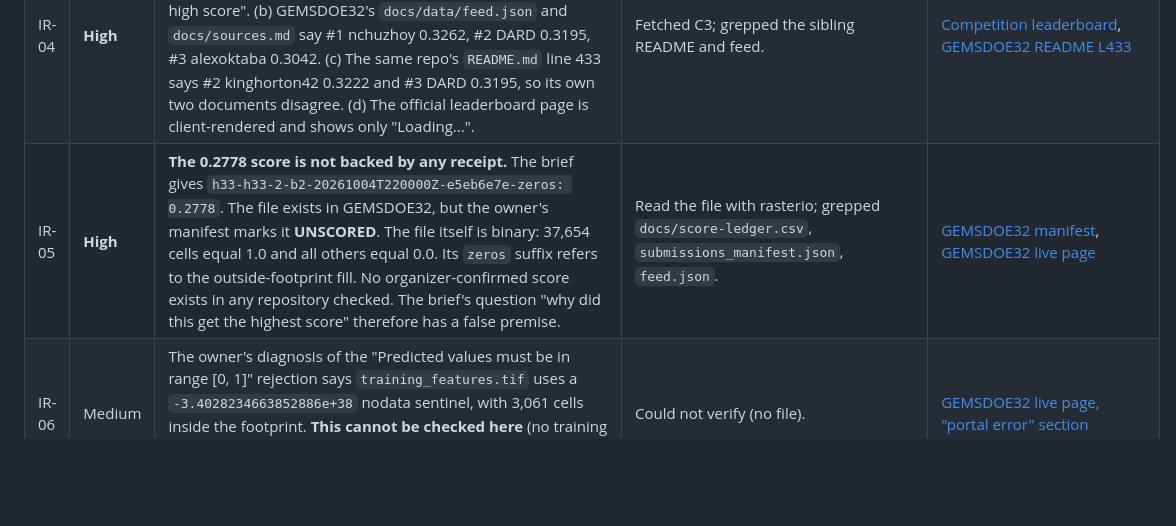
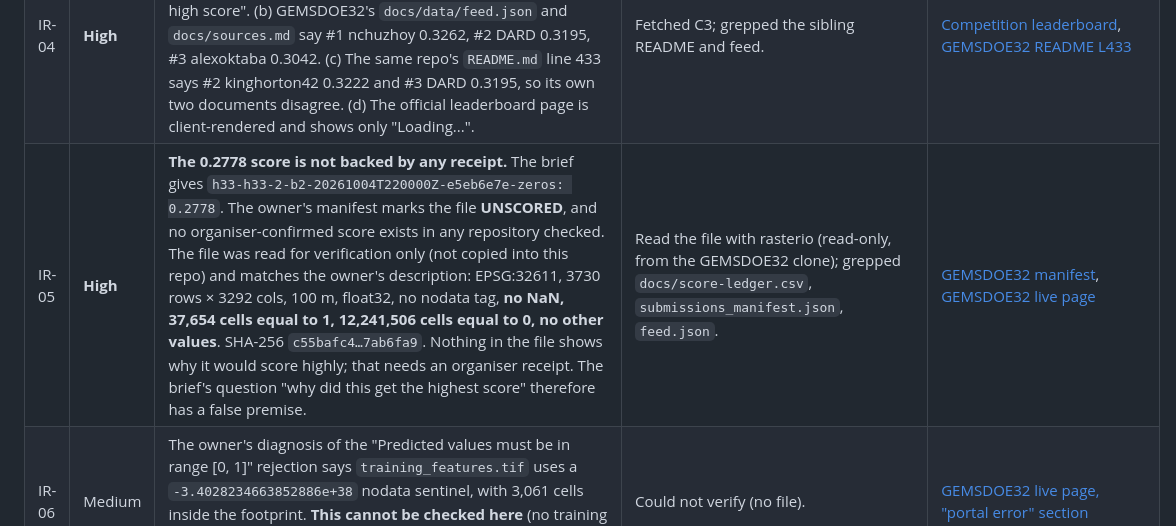
Before and after one commit to buffedlizard55-lab/56GEMSDOE, a Markdown page: docs/irregularities.md, the part around the change. Drawn GitHub-style; blank space fills up the shorter version.

Commit message:
IR-05: verify the H33 file (read-only) and correct the record; drop unverified suffix explanation
Co-authored-by: arena-agent <297053741+arena-agent@users.noreply.github.com>

```diff
--- a/docs/irregularities.md
+++ b/docs/irregularities.md
@@ -8,7 +8,7 @@ Each item states what was found, how it was checked, and what it means. Nothing
 | IR-02 | High | The brief refers to a template with `scripts/download_competition_data.sh`, `scripts/prepare_data.py`, `evaluate_holdout.py` and `submission_writer.py`. **None of these exist in this repository** (it held only a README at the start of the session). The template exists in the sibling repositories (for example `GEMSDOE32/src/gems32/holdout.py`, `GEMSDOE32/scripts/prepare_data.py`, `GEMSDOE30/scripts/download_competition_data.sh`). This repository has not imported any of it, beyond the pinned metric (IR-07). | Read the tree of this repo (`git ls-files`) and the trees of GEMSDOE30 and GEMSDOE32 (`find -name '*.py'`). | [GEMSDOE32 tree](https://github.com/buffedlizard55-lab/GEMSDOE32/tree/main/src/gems32) |
 | IR-03 | **High** | **Public sibling repositories commit files named like competition inputs** (`existing_faults.tif`, `labels.tif`, `sample_submission.tif`, `example_submission.tif`, `fixture_*`), in repositories whose visibility is `public`. Their redistribution rights under the competition terms have not been checked. **Not used in this work.** The registry audit found 432 of 944 TIFs sharing a hash with another file, so duplicates are common. | Mirror + sha256 of 944 TIFs; checked visibility with `gh api repos/...`. | [registry-summary.json](docs/research/registry-summary.json), [GEMSDOE48 data/official](https://github.com/buffedlizard55-lab/GEMSDOE48/tree/main/data/official) |
 | IR-04 | **High** | **Leaderboard figures conflict and none is verified.** (a) The brief says 0.3195 is "the highest score right now" and lists "0.3774" as the "current competition leaderboard GEMSDOE high score". (b) GEMSDOE32's `docs/data/feed.json` and `docs/sources.md` say #1 nchuzhoy 0.3262, #2 DARD 0.3195, #3 alexoktaba 0.3042. (c) The same repo's `README.md` line 433 says #2 kinghorton42 0.3222 and #3 DARD 0.3195, so its own two documents disagree. (d) The official leaderboard page is client-rendered and shows only "Loading...". | Fetched C3; grepped the sibling README and feed. | [Competition leaderboard](https://www.drivendata.org/competitions/306/competition-doe-gems/leaderboard/), [GEMSDOE32 README L433](https://github.com/buffedlizard55-lab/GEMSDOE32/blob/main/README.md) |
-| IR-05 | **High** | **The 0.2778 score is not backed by any receipt.** The brief gives `h33-h33-2-b2-20261004T220000Z-e5eb6e7e-zeros: 0.2778`. The file exists in GEMSDOE32, but the owner's manifest marks it **UNSCORED**. The file itself is binary: 37,654 cells equal 1.0 and all others equal 0.0. Its `zeros` suffix refers to the outside-footprint fill. No organizer-confirmed score exists in any repository checked. The brief's question "why did this get the highest score" therefore has a false premise. | Read the file with rasterio; grepped `docs/score-ledger.csv`, `submissions_manifest.json`, `feed.json`. | [GEMSDOE32 manifest](https://github.com/buffedlizard55-lab/GEMSDOE32/blob/main/docs/downloads/submissions_manifest.json), [GEMSDOE32 live page](https://buffedlizard55-lab.github.io/GEMSDOE32/docs/index.html) |
+| IR-05 | **High** | **The 0.2778 score is not backed by any receipt.** The brief gives `h33-h33-2-b2-20261004T220000Z-e5eb6e7e-zeros: 0.2778`. The owner's manifest marks the file **UNSCORED**, and no organiser-confirmed score exists in any repository checked. The file was read for verification only (not copied into this repo) and matches the owner's description: EPSG:32611, 3730 rows × 3292 cols, 100 m, float32, no nodata tag, **no NaN, 37,654 cells equal to 1, 12,241,506 cells equal to 0, no other values**. SHA-256 `c55bafc4…7ab6fa9`. Nothing in the file shows why it would score highly; that needs an organiser receipt. The brief's question "why did this get the highest score" therefore has a false premise. | Read the file with rasterio (read-only, from the GEMSDOE32 clone); grepped `docs/score-ledger.csv`, `submissions_manifest.json`, `feed.json`. | [GEMSDOE32 manifest](https://github.com/buffedlizard55-lab/GEMSDOE32/blob/main/docs/downloads/submissions_manifest.json), [GEMSDOE32 live page](https://buffedlizard55-lab.github.io/GEMSDOE32/docs/index.html) |
 | IR-06 | Medium | The owner's diagnosis of the "Predicted values must be in range [0, 1]" rejection says `training_features.tif` uses a `-3.4028234663852886e+38` nodata sentinel, with 3,061 cells inside the footprint. **This cannot be checked here** (no training file). The validator here does reject sentinel nodata and out-of-range values, so the check is in place either way. | Could not verify (no file). | [GEMSDOE32 live page, "portal error" section](https://buffedlizard55-lab.github.io/GEMSDOE32/docs/index.html) |
 | IR-07 | Medium | **Parallel implementations.** This repo pins the template metric (`src/gems/metric.py`, vendored from GEMSDOE32 @ 0d6a624, hash in the header). Its validator (`src/gems/submission.py`) re-implements the portal rules and does **not** import the template's footprint-aware `audit_geotiff`. The brief says never keep a private fork. Action: move the validator into the template and re-pin. | Diff of the rules against `GEMSDOE32/src/gems32/submission.py`. | [GEMSDOE32 submission.py](https://github.com/buffedlizard55-lab/GEMSDOE32/blob/main/src/gems32/submission.py) |
 | IR-08 | Medium | **The SGMC raster used by the owner is from the superseded 2017 release.** USGS says the 2026 update (DOI 10.5066/P1A3DQZK) is recommended. The corrections proxy uses this raster, so the result carries the same flaw. | Read the ScienceBase summary. | [SGMC page](https://www.sciencebase.gov/catalog/item/5888bf4fe4b05ccb964bab9d) |
```
